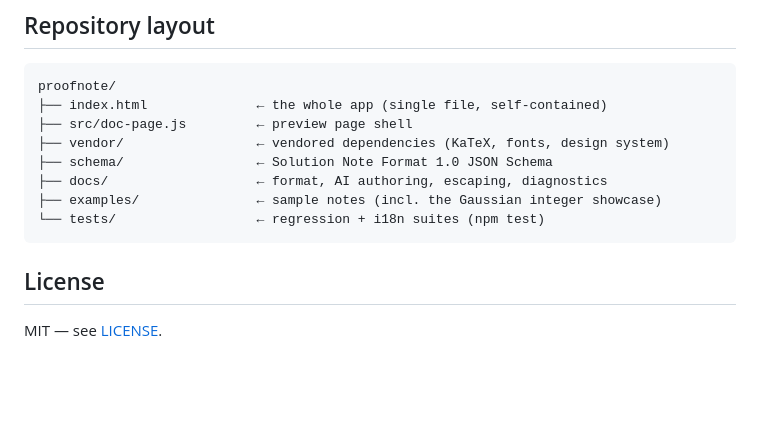
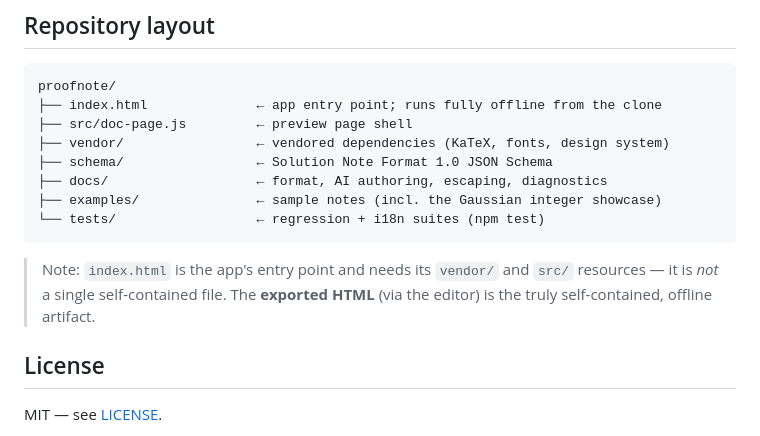
Before and after one commit to donghaoxuan13818851792-code/ProofNote, a Markdown page: README.md, the part around one of its changes. Drawn GitHub-style; blank space fills up the shorter version.

````diff
--- a/README.md
+++ b/README.md
@@ -87,7 +87,7 @@ JSON errors are reported with structure, not jargon. See
 
 ```
 proofnote/
-├── index.html              ← the whole app (single file, self-contained)
+├── index.html              ← app entry point; runs fully offline from the clone
 ├── src/doc-page.js         ← preview page shell
 ├── vendor/                 ← vendored dependencies (KaTeX, fonts, design system)
 ├── schema/                 ← Solution Note Format 1.0 JSON Schema
@@ -96,6 +96,10 @@ proofnote/
 └── tests/                  ← regression + i18n suites (npm test)
 ```
 
+> Note: `index.html` is the app's entry point and needs its `vendor/` and `src/`
+> resources — it is *not* a single self-contained file. The **exported HTML**
+> (via the editor) is the truly self-contained, offline artifact.
+
 ## License
 
 MIT — see [LICENSE](LICENSE).
````
Also changed, not shown: other parts of README.md (+1 -1 lines), docs/assets/error-diagnostics.png, docs/assets/proofnote-hero.png, docs/assets/social-preview.png, 2 other files.
